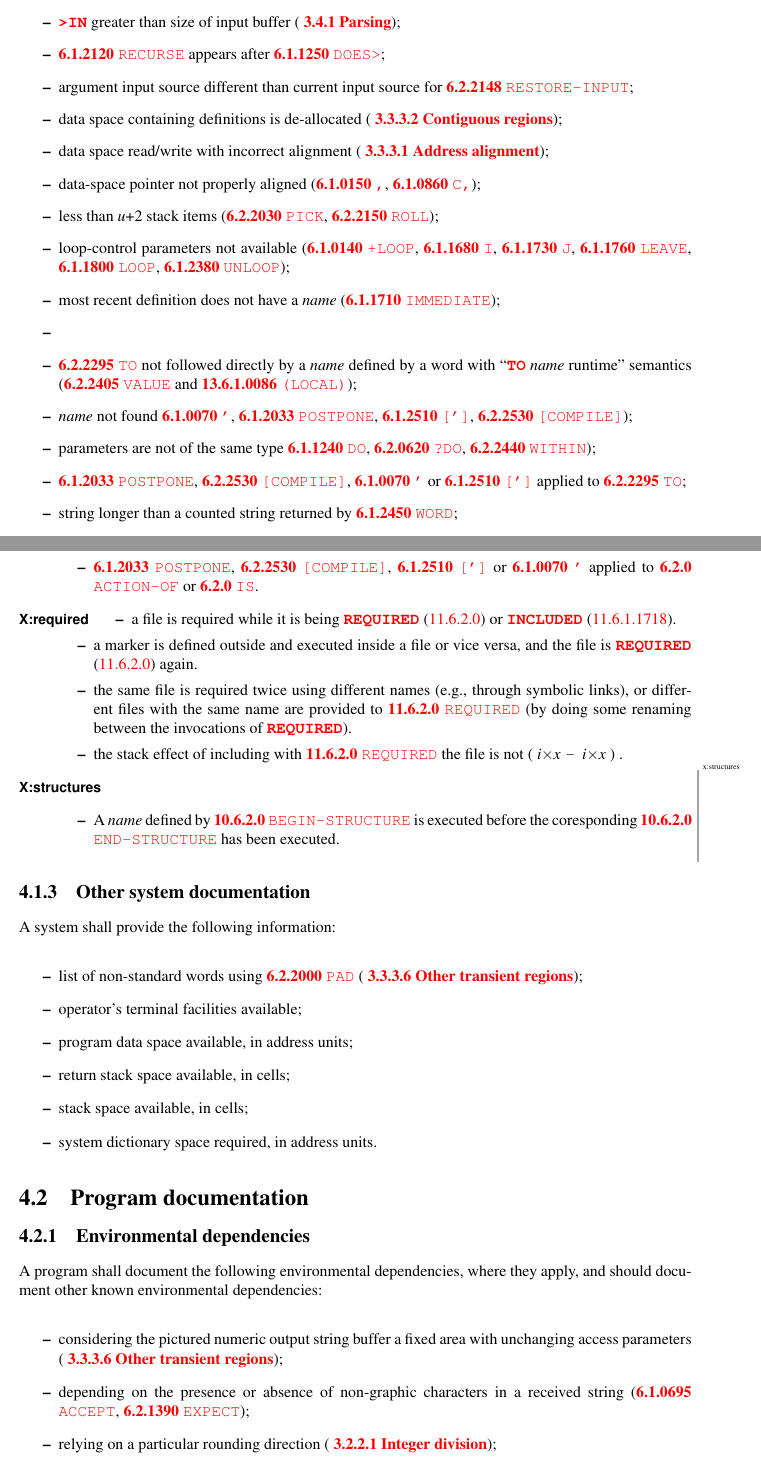
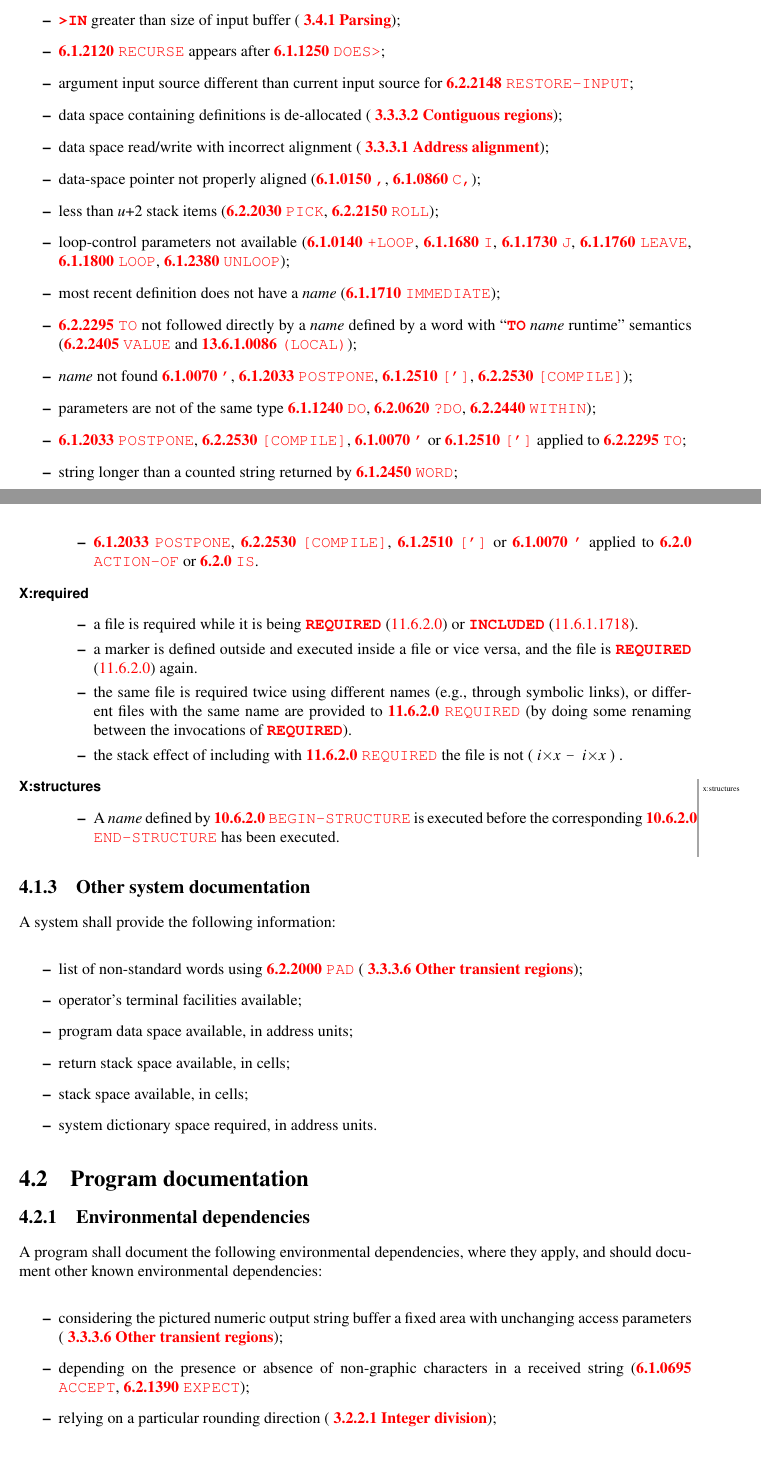
Before and after one commit to Forth-Standard/forth200x, a LaTeX thesis (basis/forth.tex, which reads basis/doc.tex): two parts of pages 34 and 35 of 290, joined at a grey line, cut so that both start at the same text. Compiled offline with pdfLaTeX.

Commit message:
Removed change markup for X:required and X:to Reformatting of ambiguous conditions. Spelling correction.

```diff
--- a/basis/doc.tex
+++ b/basis/doc.tex
@@ -238,13 +238,10 @@ glossary entries of the relevant words:
 \item most recent definition does not have a \emph{name}
 	(\wref{core:IMMEDIATE}{IMMEDIATE});
 
-\item \remove{x:to}{\emph{name} not defined by \wref{core:VALUE}{VALUE}
-	used by \wref{core:TO}{TO};}
-
-\item \place{x:to}{%
-	\wref{core:TO}{TO} not followed directly by a \emph{name} defined
-	by a word with ``\word{TO} \emph{name} runtime'' semantics
-	(\wref{core:VALUE}{VALUE} and \wref{local:LOCAL}{(LOCAL)});}
+\item \wref{core:TO}{TO} not followed directly by a \emph{name}
+	defined by a word with ``\word{TO} \emph{name} runtime''
+	semantics (\wref{core:VALUE}{VALUE} and
+	\wref{local:LOCAL}{(LOCAL)});
 
 \item \emph{name} not found \wref{core:'}{'},
 	\wref{core:POSTPONE}{POSTPONE}, \wref{core:[']}{[']},
@@ -253,11 +250,10 @@ glossary entries of the relevant words:
 \item parameters are not of the same type \wref{core:DO}{DO},
 	\wref{core:qDO}{?DO}, \wref{core:WITHIN}{WITHIN});
 
-\item \wref{core:POSTPONE}{POSTPONE}\replace{x:to}{ or}{,}
-	\wref{core:[COMPILE]}{[COMPILE]}\place{x:to}{,
+\item \wref{core:POSTPONE}{POSTPONE},
+	\wref{core:[COMPILE]}{[COMPILE]},
 	\wref{core:'}{'} or
-	\wref{core:[']}{[']}}
-	applied to \wref{core:TO}{TO};
+	\wref{core:[']}{[']} applied to \wref{core:TO}{TO};
 
 \item string longer than a counted string returned by
 	\wref{core:WORD}{WORD};
@@ -296,7 +292,7 @@ as a consequence of specific extensions.
 
 % ==== X: Required ====
 
-\item[\textsf{X:required}] %\cbstart\marginpar{\tiny x:required} ~
+\item[\textsf{X:required}] ~
 	\begin{itemize}
 \item a file is required while it is being \word[file]{REQUIRED}
 	(\ref{file:REQUIRED}) or \word[file]{INCLUDED} (\ref{file:INCLUDED}).
@@ -316,11 +312,11 @@ as a consequence of specific extensions.
 
 % ==== X: Structures ====
 
-\item[\textsf{X:structures}] \cbstart\marginpar{\tiny x:structures} ~
+\item[\textsf{X:structures}] ~ \cbstart\marginpar{\tiny x:structures} ~
 	\begin{itemize}
 \item A \param{name} defined by
 	\wref{facility:BEGIN-STRUCTURE}{BEGIN-STRUCTURE}
-	is executed before the coresponding
+	is executed before the corresponding
 	\wref{facility:END-STRUCTURE}{END-STRUCTURE}
 	has been executed.
 	\end{itemize}
```
